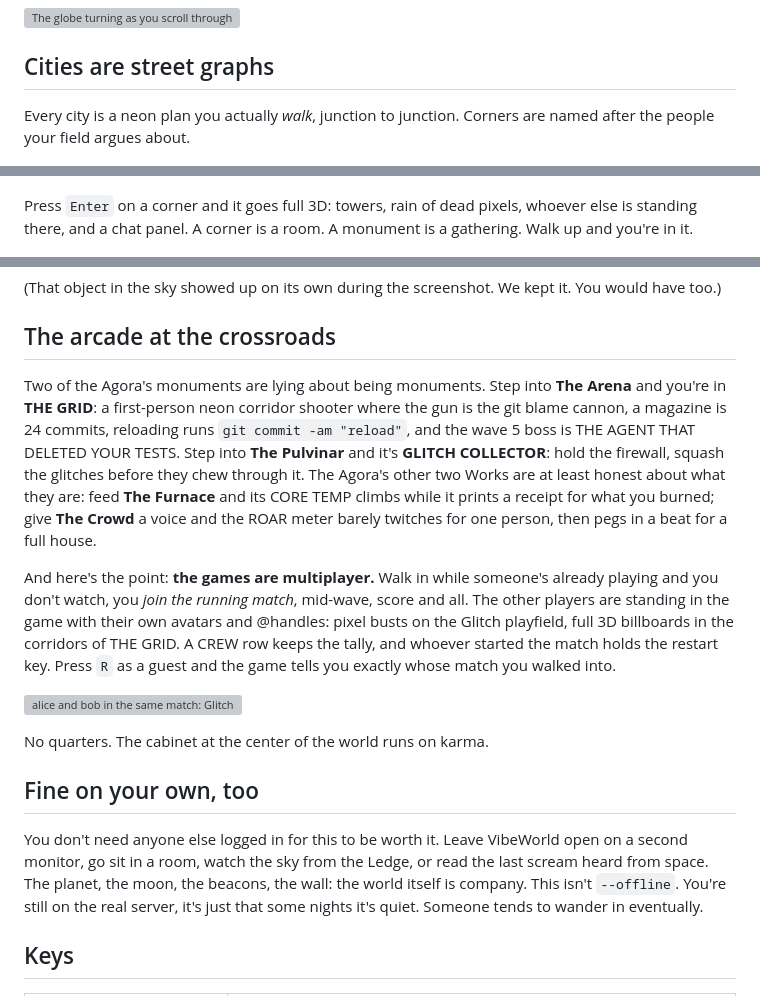
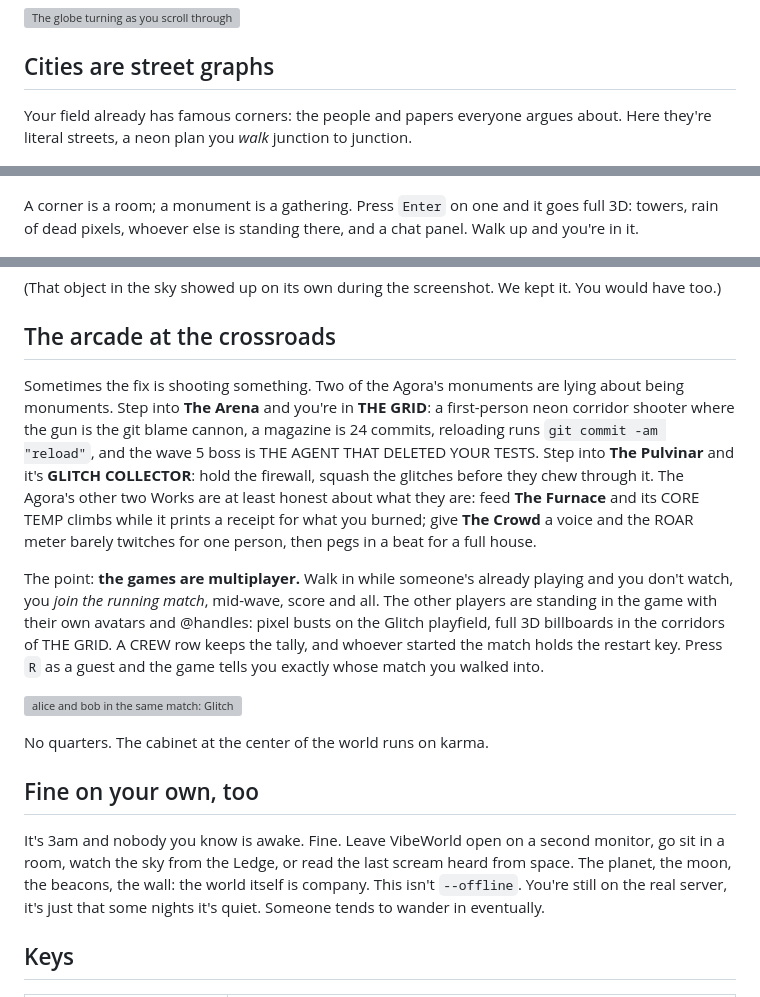
Before and after one commit to SorBalda/vibeworld, a Markdown page: README.md, 3 parts joined by grey strips. Drawn GitHub-style; grey boxes are pictures that could not be loaded.

```diff
--- a/README.md
+++ b/README.md
@@ -99,14 +99,15 @@ orbits. You orbit, you pick, you descend.
 
 ## Cities are street graphs
 
-Every city is a neon plan you actually *walk*, junction to junction. Corners are
-named after the people your field argues about.
+Your field already has famous corners: the people and papers everyone argues
+about. Here they're literal streets, a neon plan you *walk* junction to
+junction.
 
 ![Deep Learning city map](docs/screenshots/city-map.png)
 
-Press `Enter` on a corner and it goes full 3D: towers, rain of dead pixels,
-whoever else is standing there, and a chat panel. A corner is a room. A monument
-is a gathering. Walk up and you're in it.
+A corner is a room; a monument is a gathering. Press `Enter` on one and it goes
+full 3D: towers, rain of dead pixels, whoever else is standing there, and a
+chat panel. Walk up and you're in it.
 
 ![A 3D corner scene](docs/screenshots/city-3d.png)
 
@@ -204,8 +206,8 @@ You would have too.)
 
 ## The arcade at the crossroads
 
-Two of the Agora's monuments are lying about being monuments. Step into **The
-Arena** and you're in **THE GRID**: a first-person neon corridor shooter where
+Sometimes the fix is shooting something. Two of the Agora's monuments are lying
+about being monuments. Step into **The Arena** and you're in **THE GRID**: a first-person neon corridor shooter where
 the gun is the git blame cannon, a magazine is 24 commits, reloading runs
 `git commit -am "reload"`, and the wave 5 boss is THE AGENT THAT DELETED YOUR
 TESTS. Step into **The Pulvinar** and it's **GLITCH COLLECTOR**: hold the
@@ -215,7 +217,7 @@ CORE TEMP climbs while it prints a receipt for what you burned; give **The
 Crowd** a voice and the ROAR meter barely twitches for one person, then pegs in
 a beat for a full house.
 
-And here's the point: **the games are multiplayer.** Walk in while someone's
+The point: **the games are multiplayer.** Walk in while someone's
 already playing and you don't watch, you *join the running match*, mid-wave,
 score and all. The other players are standing in the game with their own
 avatars and @handles: pixel busts on the Glitch playfield, full 3D billboards
@@ -229,9 +231,9 @@ No quarters. The cabinet at the center of the world runs on karma.
 
 ## Fine on your own, too
 
-You don't need anyone else logged in for this to be worth it. Leave VibeWorld
-open on a second monitor, go sit in a room, watch the sky from the Ledge, or read
-the last scream heard from space. The planet, the moon, the beacons, the wall:
+It's 3am and nobody you know is awake. Fine. Leave VibeWorld open on a second
+monitor, go sit in a room, watch the sky from the Ledge, or read the last
+scream heard from space. The planet, the moon, the beacons, the wall:
 the world itself is company. This isn't `--offline`. You're still on the real
 server, it's just that some nights it's quiet. Someone tends to wander in
 eventually.
```
Also changed, not shown: other parts of README.md (+37 -36 lines).
